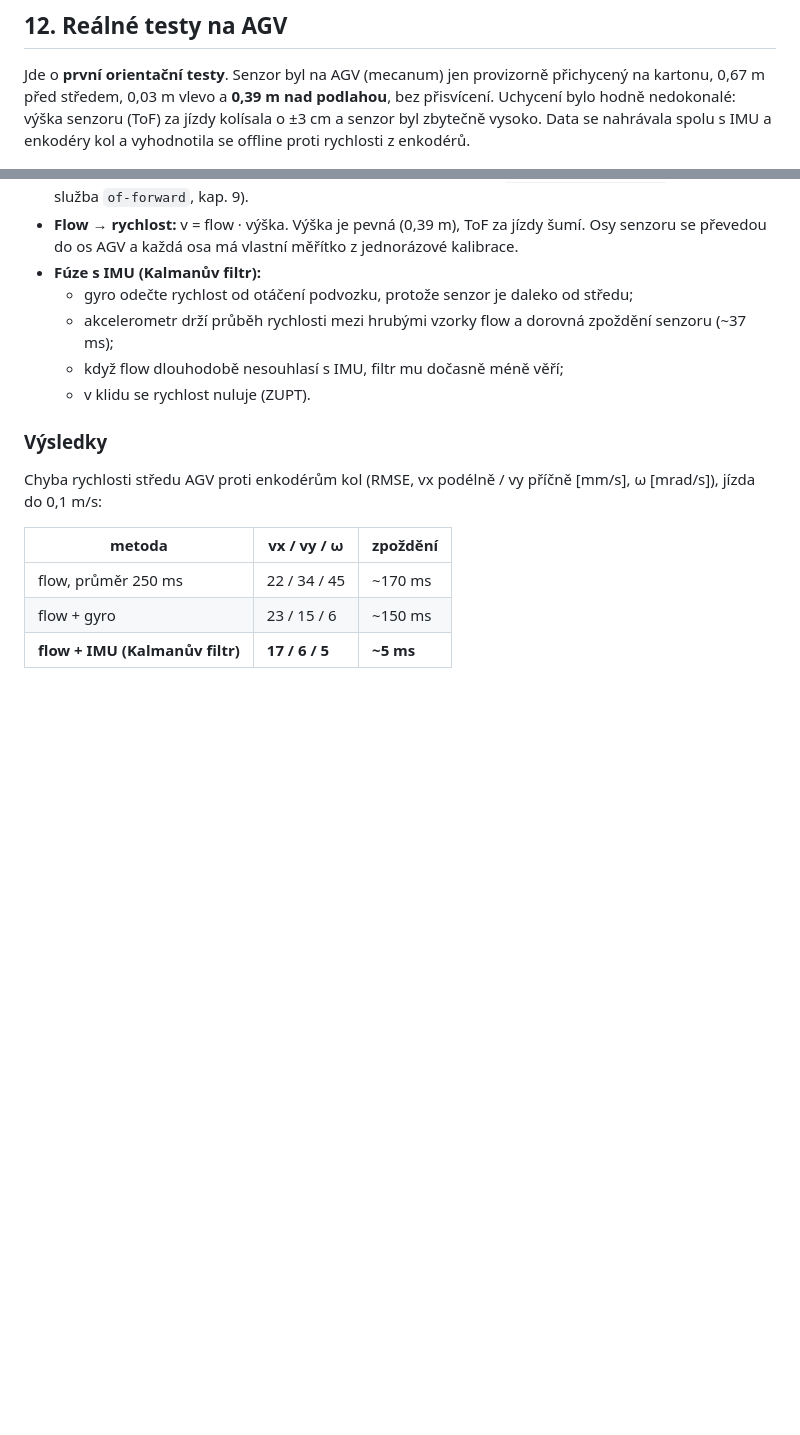
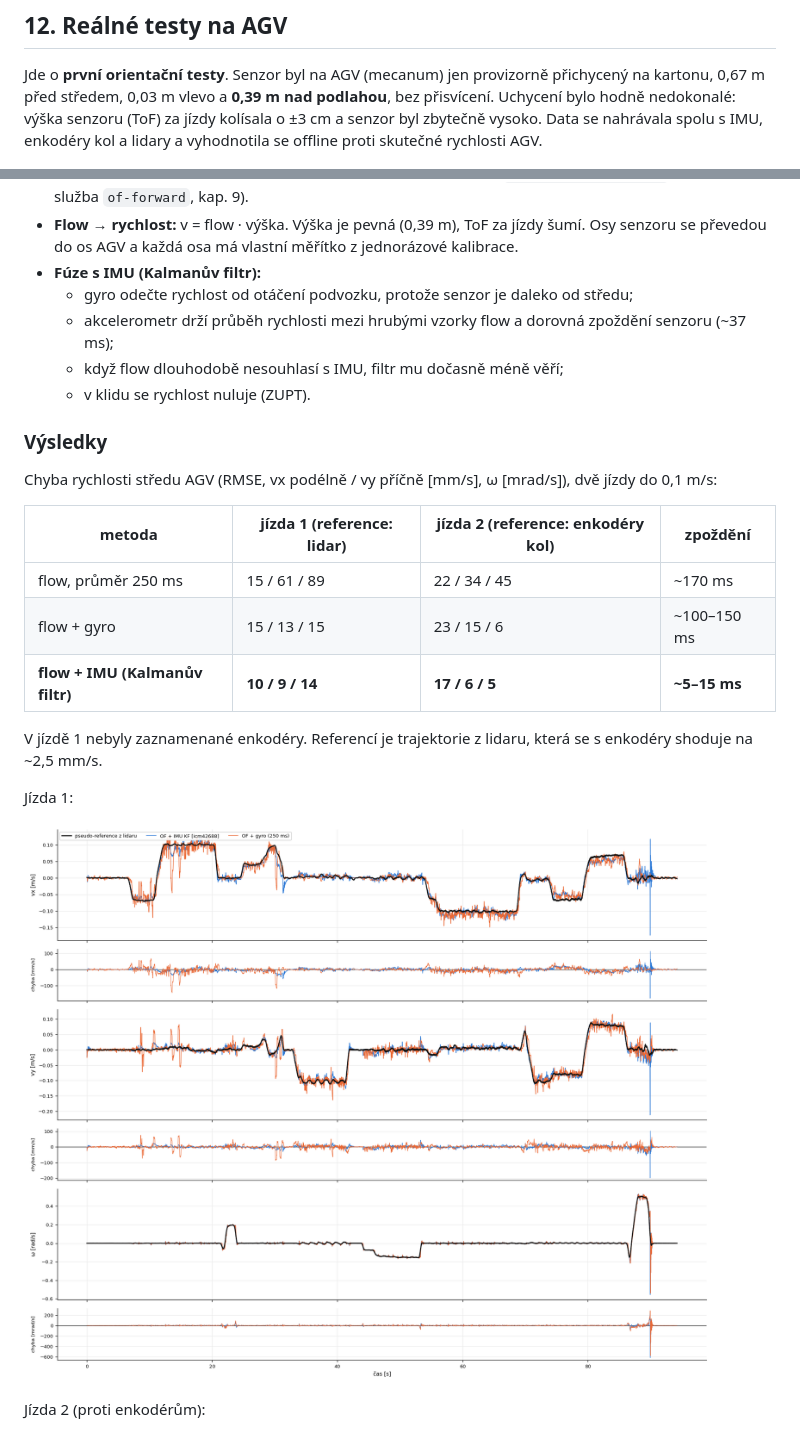
Before and after one commit to tvrzjak/optical_flow, a Markdown page: README.md, 2 parts joined by grey strips. GitHub-like rendering; pictures changed too: docs/agv_zaznam2_prubeh.png (added); blank space fills up the shorter version.

Commit message:
README: add back the first AGV run (lidar reference)
Co-Authored-By: Claude Opus 5.5 <noreply@anthropic.com>

```diff
--- a/README.md
+++ b/README.md
@@ -322,7 +322,8 @@ přístupu na port 23 firewallem (např. `ufw`) jen z adresy servisního PC.
 Jde o **první orientační testy**. Senzor byl na AGV (mecanum) jen provizorně přichycený na
 kartonu, 0,67 m před středem, 0,03 m vlevo a **0,39 m nad podlahou**, bez přisvícení. Uchycení
 bylo hodně nedokonalé: výška senzoru (ToF) za jízdy kolísala o ±3 cm a senzor byl zbytečně vysoko.
-Data se nahrávala spolu s IMU a enkodéry kol a vyhodnotila se offline proti rychlosti z enkodérů.
+Data se nahrávala spolu s IMU, enkodéry kol a lidary a vyhodnotila se offline proti skutečné
+rychlosti AGV.
 
 ![](./docs/agv_montaz.jpg)
 
@@ -340,14 +341,22 @@ Data se nahrávala spolu s IMU a enkodéry kol a vyhodnotila se offline proti ry
 
 ### Výsledky
 
-Chyba rychlosti středu AGV proti enkodérům kol (RMSE, vx podélně / vy příčně [mm/s],
-ω [mrad/s]), jízda do 0,1 m/s:
+Chyba rychlosti středu AGV (RMSE, vx podélně / vy příčně [mm/s], ω [mrad/s]), dvě jízdy do 0,1 m/s:
 
-| metoda | vx / vy / ω | zpoždění |
-|---|---|---|
-| flow, průměr 250 ms | 22 / 34 / 45 | ~170 ms |
-| flow + gyro | 23 / 15 / 6 | ~150 ms |
-| **flow + IMU (Kalmanův filtr)** | **17 / 6 / 5** | **~5 ms** |
+| metoda | jízda 1 (reference: lidar) | jízda 2 (reference: enkodéry kol) | zpoždění |
+|---|---|---|---|
+| flow, průměr 250 ms | 15 / 61 / 89 | 22 / 34 / 45 | ~170 ms |
+| flow + gyro | 15 / 13 / 15 | 23 / 15 / 6 | ~100–150 ms |
+| **flow + IMU (Kalmanův filtr)** | **10 / 9 / 14** | **17 / 6 / 5** | **~5–15 ms** |
+
+V jízdě 1 nebyly zaznamenané enkodéry. Referencí je trajektorie z lidaru, která se s enkodéry
+shoduje na ~2,5 mm/s.
+
+Jízda 1:
+
+![](./docs/agv_zaznam2_prubeh.png)
+
+Jízda 2 (proti enkodérům):
 
 ![](./docs/agv_zaznam3_prubeh.png)
 
```
